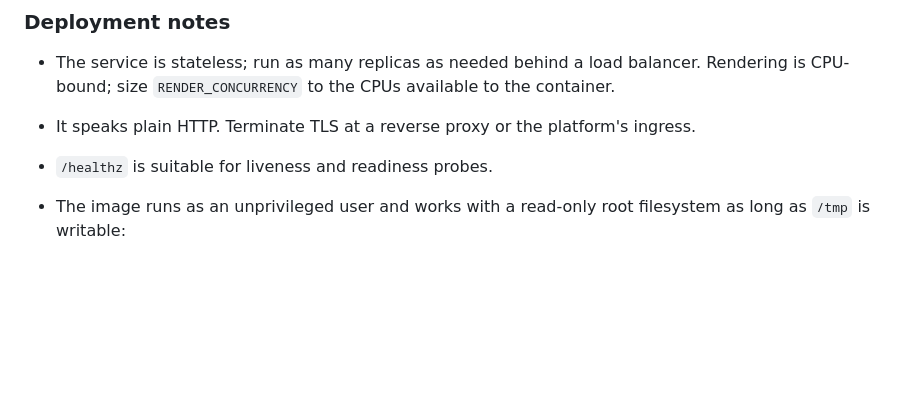
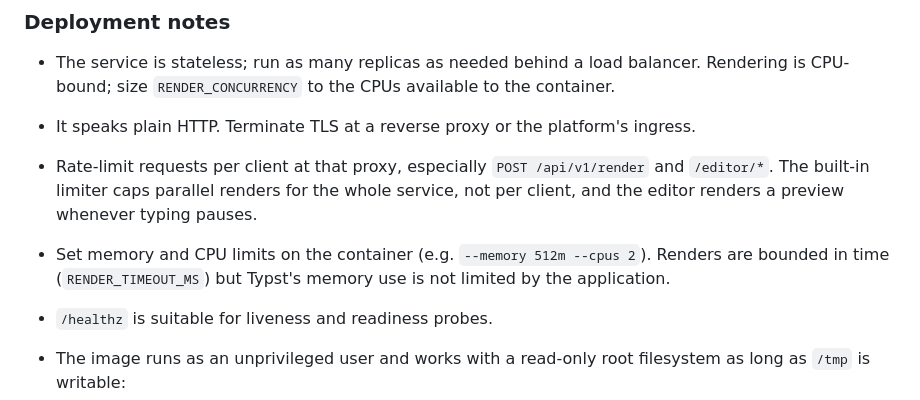
Before and after one commit to sourcloud/yaml2cv, a Markdown page: README.md, the part around the change. Drawn GitHub-style; blank space fills up the shorter version.

Commit message:
docs: recommend rate limiting and container resource limits
Co-Authored-By: Claude Opus 5.5 <noreply@anthropic.com>

```diff
--- a/README.md
+++ b/README.md
@@ -87,6 +87,13 @@ Released images are published to `ghcr.io/sourcloud/yaml2cv` for
   available to the container.
 - It speaks plain HTTP. Terminate TLS at a reverse proxy or the platform's
   ingress.
+- Rate-limit requests per client at that proxy, especially `POST
+  /api/v1/render` and `/editor/*`. The built-in limiter caps parallel
+  renders for the whole service, not per client, and the editor renders a
+  preview whenever typing pauses.
+- Set memory and CPU limits on the container (e.g. `--memory 512m
+  --cpus 2`). Renders are bounded in time (`RENDER_TIMEOUT_MS`) but Typst's
+  memory use is not limited by the application.
 - `/healthz` is suitable for liveness and readiness probes.
 - The image runs as an unprivileged user and works with a read-only root
   filesystem as long as `/tmp` is writable:
```
